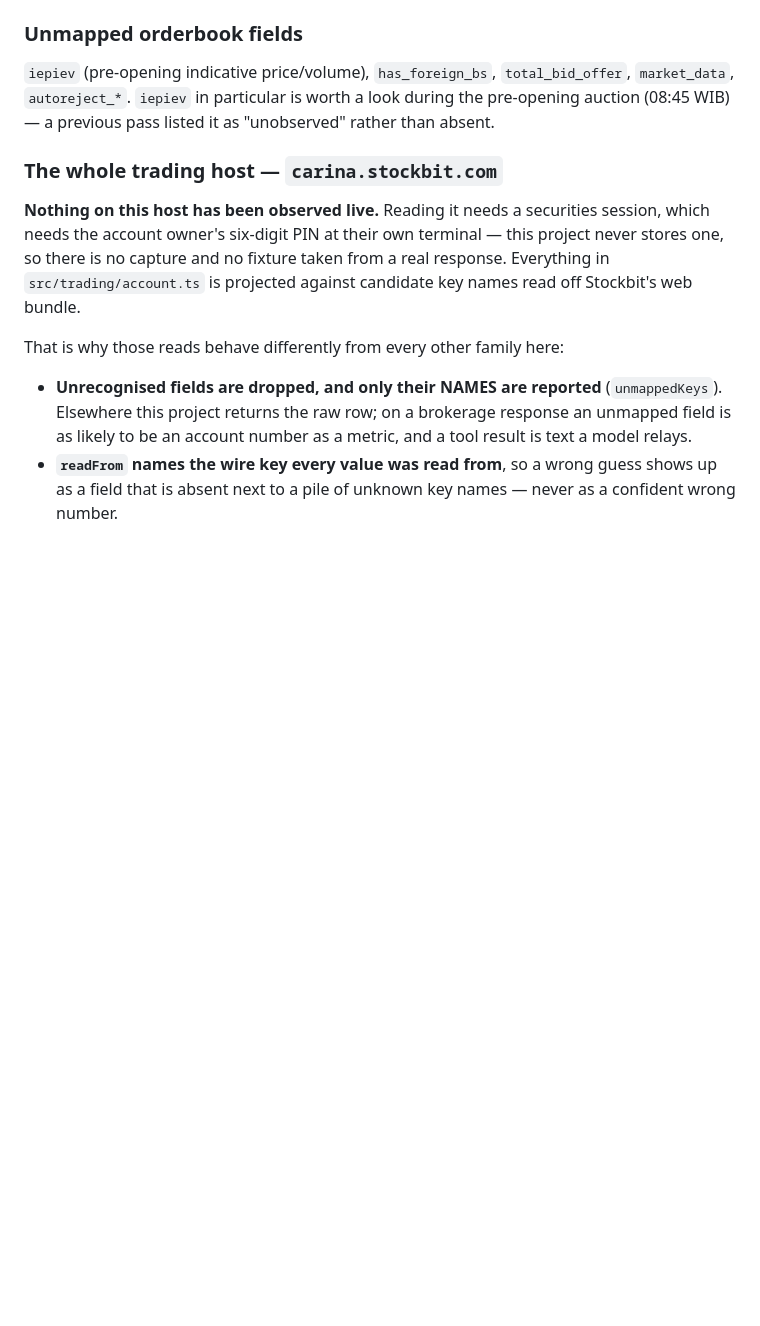
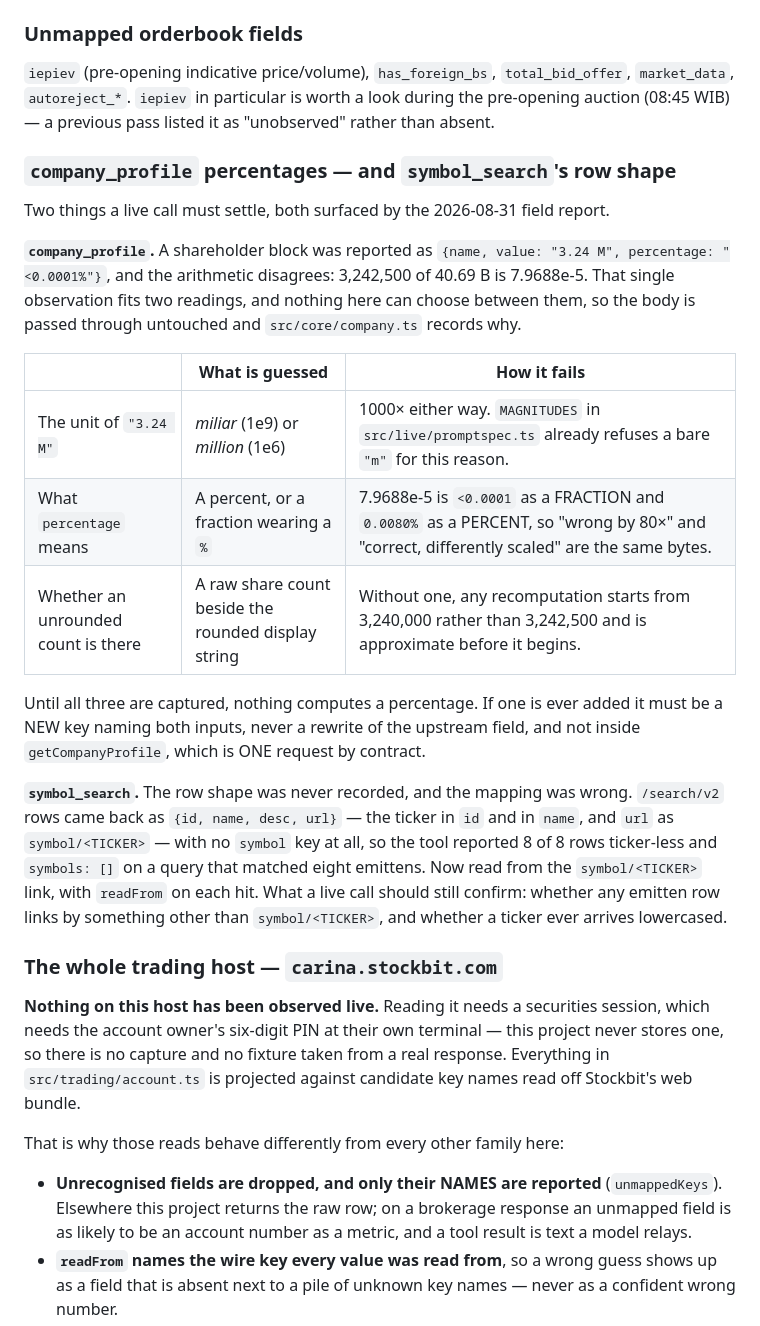
Before and after one commit to INo-xious/stockbit-mcp, a Markdown page: docs/PENDING-VERIFICATION.md, the part around the change. Drawn GitHub-style; blank space fills up the shorter version.

Commit message:
docs: record what the phase-2 projections still cannot know
Three open questions, written where the live-call phase will find them rather
than left in a commit message.

company_profile percentages: one reported observation fits two readings, and
neither can be chosen from here. 3,242,500 of 40.69 B is 7.9688e-5, which is
"<0.0001" as a fraction and 0.0080% as a percent — so "wrong by 80x" and
"correct, differently scaled" are the same bytes. A capture must settle the unit
of a magnitude string like "3.24 M" (miliar or million, 1000x either way),
whether `percentage` is a percent or a fraction wearing a %, and whether an
unrounded share count sits beside the rounded display one. Until then nothing
computes a percentage.

symbol_search: the row shape was never recorded and the mapping was wrong.
Records what the rows actually look like, and what is still unconfirmed —
whether any emitten row links by something other than symbol/<TICKER>, and
whether a ticker ever arrives lowercased.

The corpaction ex-date spelling is recorded as reported, not as captured, and
the stock_dividend leg's spelling is still unknown — its candidate is an
extrapolation and is named in the output only if it ever matches. The intraday
close route gets the same treatment: no time channel is known, none is
synthesized, and the row's other keys come back by name so one call settles it.

```diff
--- a/docs/PENDING-VERIFICATION.md
+++ b/docs/PENDING-VERIFICATION.md
@@ -118,6 +118,32 @@ the mapping. A working request is not a settled field map.
 `iepiev` (pre-opening indicative price/volume), `has_foreign_bs`, `total_bid_offer`, `market_data`,
 `autoreject_*`. `iepiev` in particular is worth a look during the pre-opening auction (08:45 WIB) —
 a previous pass listed it as "unobserved" rather than absent.
+
+### `company_profile` percentages — and `symbol_search`'s row shape
+
+Two things a live call must settle, both surfaced by the 2026-08-31 field report.
+
+**`company_profile`.** A shareholder block was reported as
+`{name, value: "3.24 M", percentage: "<0.0001%"}`, and the arithmetic disagrees: 3,242,500 of
+40.69 B is 7.9688e-5. That single observation fits two readings, and nothing here can choose between
+them, so the body is passed through untouched and `src/core/company.ts` records why.
+
+| | What is guessed | How it fails |
+|---|---|---|
+| The unit of `"3.24 M"` | *miliar* (1e9) or *million* (1e6) | 1000× either way. `MAGNITUDES` in `src/live/promptspec.ts` already refuses a bare `"m"` for this reason. |
+| What `percentage` means | A percent, or a fraction wearing a `%` | 7.9688e-5 is `<0.0001` as a FRACTION and `0.0080%` as a PERCENT, so "wrong by 80×" and "correct, differently scaled" are the same bytes. |
+| Whether an unrounded count is there | A raw share count beside the rounded display string | Without one, any recomputation starts from 3,240,000 rather than 3,242,500 and is approximate before it begins. |
+
+Until all three are captured, nothing computes a percentage. If one is ever added it must be a NEW
+key naming both inputs, never a rewrite of the upstream field, and not inside `getCompanyProfile`,
+which is ONE request by contract.
+
+**`symbol_search`.** The row shape was never recorded, and the mapping was wrong. `/search/v2` rows
+came back as `{id, name, desc, url}` — the ticker in `id` and in `name`, and `url` as
+`symbol/<TICKER>` — with no `symbol` key at all, so the tool reported 8 of 8 rows ticker-less and
+`symbols: []` on a query that matched eight emittens. Now read from the `symbol/<TICKER>` link, with
+`readFrom` on each hit. What a live call should still confirm: whether any emitten row links by
+something other than `symbol/<TICKER>`, and whether a ticker ever arrives lowercased.
 
 ### The whole trading host — `carina.stockbit.com`
 
```
Also changed, not shown: docs/stockbit-api.md (+11 -0 lines).
